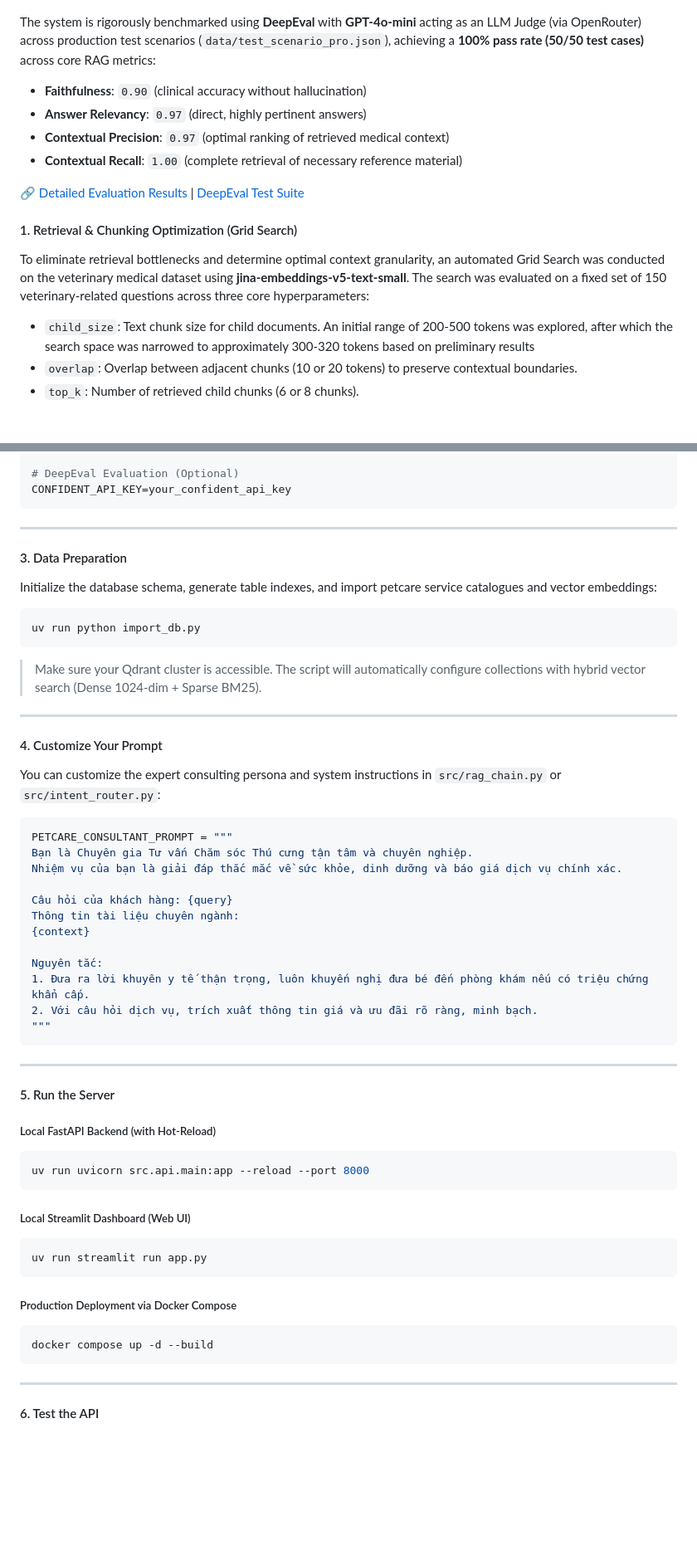
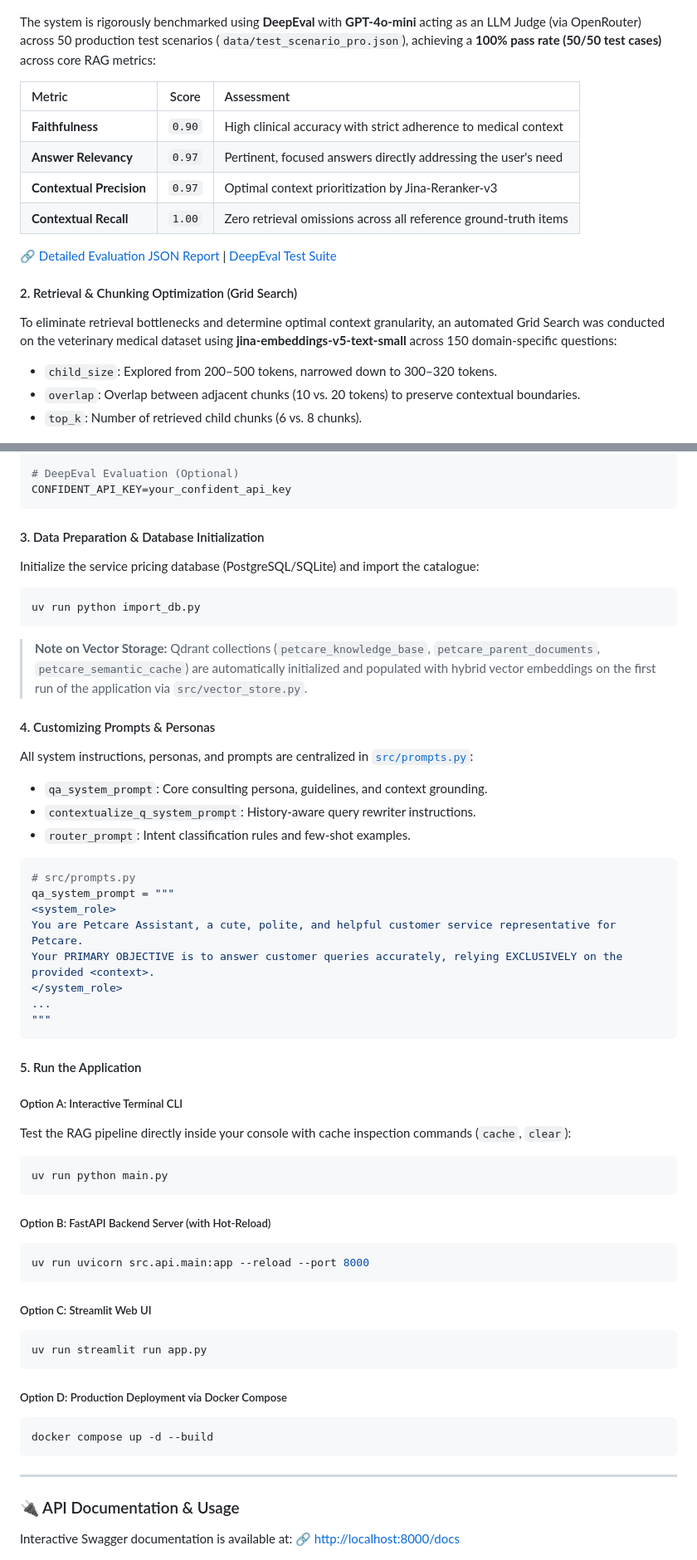
Before and after one commit to Anh-Vu-Ng/Petcare-RAG, a Markdown page: README.md, 2 parts joined by grey strips. Shown at 83% size. GitHub-like rendering; blank space fills up the shorter version.

Commit message:
docs: Update README

````diff
--- a/README.md
+++ b/README.md
@@ -18,20 +45,23 @@
 
 ![Evaluation Framework](docs/images/evaluation_framework.png)
 
-The system is rigorously benchmarked using **DeepEval** with **GPT-4o-mini** acting as an LLM Judge (via OpenRouter) across production test scenarios (`data/test_scenario_pro.json`), achieving a **100% pass rate (50/50 test cases)** across core RAG metrics:
-- **Faithfulness**: `0.90` (clinical accuracy without hallucination)
-- **Answer Relevancy**: `0.97` (direct, highly pertinent answers)
-- **Contextual Precision**: `0.97` (optimal ranking of retrieved medical context)
-- **Contextual Recall**: `1.00` (complete retrieval of necessary reference material)
+The system is rigorously benchmarked using **DeepEval** with **GPT-4o-mini** acting as an LLM Judge (via OpenRouter) across 50 production test scenarios (`data/test_scenario_pro.json`), achieving a **100% pass rate (50/50 test cases)** across core RAG metrics:
 
-🔗 [Detailed Evaluation Results](outputs/deepeval_results.json) | [DeepEval Test Suite](tests/deep_eval/deepeval.py)
+| Metric | Score | Assessment |
+| :--- | :---: | :--- |
+| **Faithfulness** | `0.90` | High clinical accuracy with strict adherence to medical context |
+| **Answer Relevancy** | `0.97` | Pertinent, focused answers directly addressing the user's need |
+| **Contextual Precision** | `0.97` |  Optimal context prioritization by Jina-Reranker-v3 |
+| **Contextual Recall** | `1.00` |  Zero retrieval omissions across all reference ground-truth items |
 
-#### 1. Retrieval & Chunking Optimization (Grid Search)
+🔗 [Detailed Evaluation JSON Report](outputs/deepeval_results.json) | [DeepEval Test Suite](tests/deep_eval/deepeval.py)
 
-To eliminate retrieval bottlenecks and determine optimal context granularity, an automated Grid Search was conducted on the veterinary medical dataset using **jina-embeddings-v5-text-small**. The search was evaluated on a fixed set of 150 veterinary-related questions across three core hyperparameters:
-- `child_size`: Text chunk size for child documents. An initial range of 200-500 tokens was explored, after which the search space was narrowed to approximately 300-320 tokens based on preliminary results
-- `overlap`: Overlap between adjacent chunks (10 or 20 tokens) to preserve contextual boundaries.
-- `top_k`: Number of retrieved child chunks (6 or 8 chunks).
+#### 2. Retrieval & Chunking Optimization (Grid Search)
+
+To eliminate retrieval bottlenecks and determine optimal context granularity, an automated Grid Search was conducted on the veterinary medical dataset using **jina-embeddings-v5-text-small** across 150 domain-specific questions:
+- `child_size`: Explored from 200–500 tokens, narrowed down to 300–320 tokens.
+- `overlap`: Overlap between adjacent chunks (10 vs. 20 tokens) to preserve contextual boundaries.
+- `top_k`: Number of retrieved child chunks (6 vs. 8 chunks).
 
 ![Retrieval Tuning - Child Size Grid Search](docs/images/gridsearch_childsize.png)
 
@@ -161,64 +123,64 @@ DATABASE_URL=postgresql://postgres:[password]@aws-0-ap-southeast-1.pooler.supaba
 CONFIDENT_API_KEY=your_confident_api_key
 ```
 
----
+#### 3. Data Preparation & Database Initialization
 
-#### 3. Data Preparation
-
-Initialize the database schema, generate table indexes, and import petcare service catalogues and vector embeddings:
+Initialize the service pricing database (PostgreSQL/SQLite) and import the catalogue:
 
 ```bash
 uv run python import_db.py
 ```
 
-> Make sure your Qdrant cluster is accessible. The script will automatically configure collections with hybrid vector search (Dense 1024-dim + Sparse BM25).
+> **Note on Vector Storage:** Qdrant collections (`petcare_knowledge_base`, `petcare_parent_documents`, `petcare_semantic_cache`) are automatically initialized and populated with hybrid vector embeddings on the first run of the application via `src/vector_store.py`.
 
----
+#### 4. Customizing Prompts & Personas
 
-#### 4. Customize Your Prompt
-
-You can customize the expert consulting persona and system instructions in `src/rag_chain.py` or `src/intent_router.py`:
+All system instructions, personas, and prompts are centralized in [`src/prompts.py`](src/prompts.py):
+- `qa_system_prompt`: Core consulting persona, guidelines, and context grounding.
+- `contextualize_q_system_prompt`: History-aware query rewriter instructions.
+- `router_prompt`: Intent classification rules and few-shot examples.
 
 ```python
-PETCARE_CONSULTANT_PROMPT = """
-Bạn là Chuyên gia Tư vấn Chăm sóc Thú cưng tận tâm và chuyên nghiệp.
-Nhiệm vụ của bạn là giải đáp thắc mắc về sức khỏe, dinh dưỡng và báo giá dịch vụ chính xác.
-
-Câu hỏi của khách hàng: {query}
-Thông tin tài liệu chuyên ngành:
-{context}
-
-Nguyên tắc:
-1. Đưa ra lời khuyên y tế thận trọng, luôn khuyến nghị đưa bé đến phòng khám nếu có triệu chứng khẩn cấp.
-2. Với câu hỏi dịch vụ, trích xuất thông tin giá và ưu đãi rõ ràng, minh bạch.
+# src/prompts.py
+qa_system_prompt = """
+<system_role>
+You are Petcare Assistant, a cute, polite, and helpful customer service representative for Petcare.
+Your PRIMARY OBJECTIVE is to answer customer queries accurately, relying EXCLUSIVELY on the provided <context>.
+</system_role>
+...
 """
 ```
 
----
+#### 5. Run the Application
 
-#### 5. Run the Server
+##### Option A: Interactive Terminal CLI
+Test the RAG pipeline directly inside your console with cache inspection commands (`cache`, `clear`):
 
-##### Local FastAPI Backend (with Hot-Reload)
+```bash
+uv run python main.py
+```
 
+##### Option B: FastAPI Backend Server (with Hot-Reload)
 ```bash
 uv run uvicorn src.api.main:app --reload --port 8000
 ```
 
-##### Local Streamlit Dashboard (Web UI)
-
+##### Option C: Streamlit Web UI
 ```bash
 uv run streamlit run app.py
 ```
 
-##### Production Deployment via Docker Compose
-
+##### Option D: Production Deployment via Docker Compose
 ```bash
 docker compose up -d --build
 ```
 
 ---
 
-#### 6. Test the API
+### 🔌 API Documentation & Usage
+
+Interactive Swagger documentation is available at:
+🔗 [http://localhost:8000/docs](http://localhost:8000/docs)
 
 ![Swagger UI](docs/images/sw_ui.png)
 
````
Also changed, not shown: other parts of README.md (+80 -114 lines).
